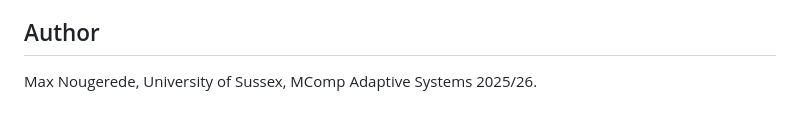
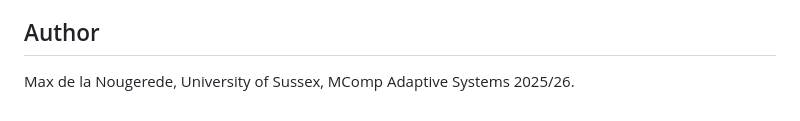
Before and after one commit to mnougerede/SussexMCOMP_AdaptiveSystems_Assignment2, a Markdown page: README.md, the part around the change. Rendered like a GitHub page.

```diff
--- a/README.md
+++ b/README.md
@@ -62,4 +62,4 @@ PYTHONPATH=src uv run python scripts/experiment_status.py
 
 ## Author
 
-Max Nougerede, University of Sussex, MComp Adaptive Systems 2025/26.
+Max de la Nougerede, University of Sussex, MComp Adaptive Systems 2025/26.
```
